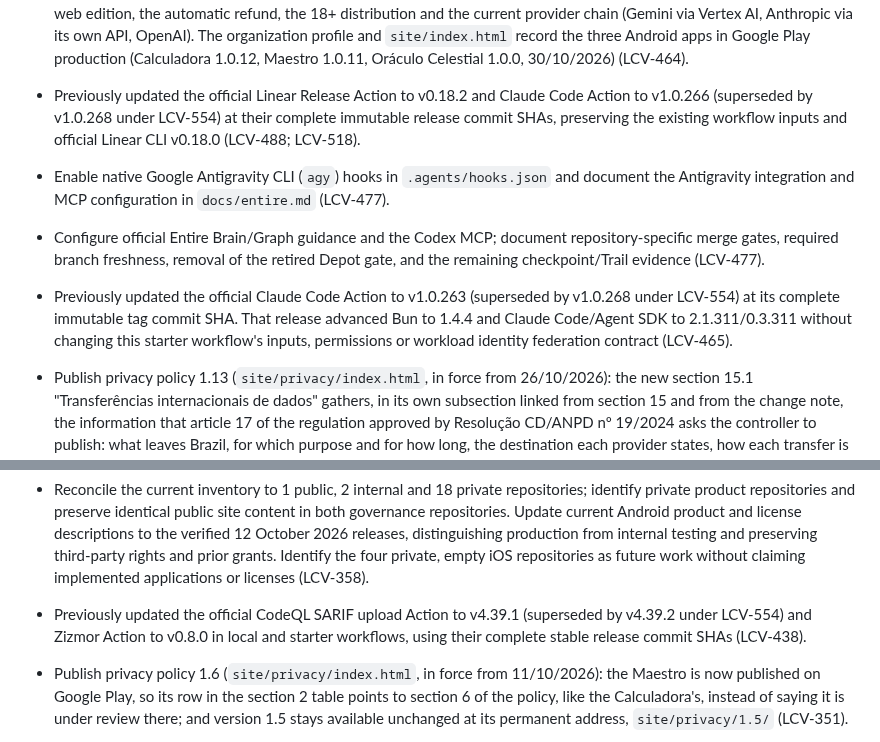
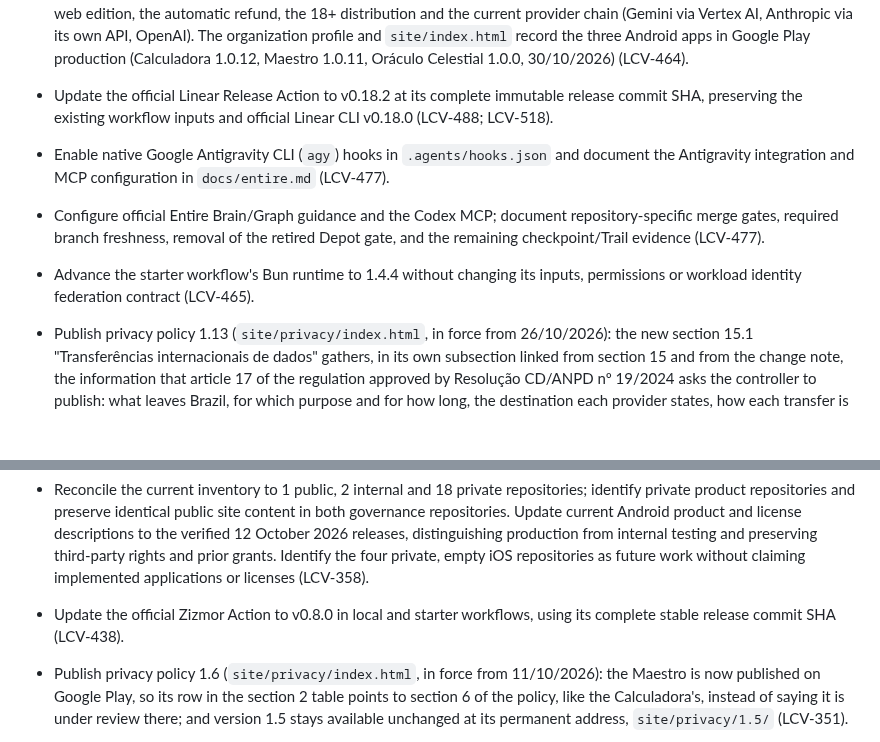
Before and after one commit to LCV-Ideas-Software/.github, a Markdown page: CHANGELOG.md, 2 parts joined by grey strips. GitHub-like rendering; blank space fills up the shorter version.

Commit message:
docs(ci): clarify active dependency update records (LCV-554)
Entire-Checkpoint: 01M6J9N5NZQGT7W9HJQXWJN1AE

```diff
--- a/CHANGELOG.md
+++ b/CHANGELOG.md
@@ -60,8 +60,7 @@ presentation rule this organization applies to text meant for people
   Google Play production (Calculadora 1.0.12, Maestro 1.0.11, Oráculo Celestial 1.0.0, 30/10/2026)
   (LCV-464).
 
-- Previously updated the official Linear Release Action to v0.18.2 and Claude Code Action
-  to v1.0.266 (superseded by v1.0.268 under LCV-554) at their complete immutable release commit SHAs, preserving the
+- Update the official Linear Release Action to v0.18.2 at its complete immutable release commit SHA, preserving the
   existing workflow inputs and official Linear CLI v0.18.0 (LCV-488; LCV-518).
 
 - Enable native Google Antigravity CLI (`agy`) hooks in `.agents/hooks.json` and
@@ -72,7 +71,7 @@ presentation rule this organization applies to text meant for people
   repository-specific merge gates, required branch freshness, removal of the
   retired Depot gate, and the remaining checkpoint/Trail evidence (LCV-477).
 
-- Previously updated the official Claude Code Action to v1.0.263 (superseded by v1.0.268 under LCV-554) at its complete immutable tag commit SHA. That release advanced Bun to 1.4.4 and Claude Code/Agent SDK to 2.1.311/0.3.311 without changing this starter workflow's inputs, permissions or workload identity federation contract (LCV-465).
+- Advance the starter workflow's Bun runtime to 1.4.4 without changing its inputs, permissions or workload identity federation contract (LCV-465).
 - Publish privacy policy 1.13 (`site/privacy/index.html`, in force from 26/10/2026): the new section 15.1 "Transferências internacionais de dados" gathers, in its own subsection linked from section 15 and from the change note, the information that article 17 of the regulation approved by Resolução CD/ANPD nº 19/2024 asks the controller to publish: what leaves Brazil, for which purpose and for how long, the destination each provider states, how each transfer is made (the ANPD standard contractual clauses in the Google Cloud Data Processing Addendum, through Google Cloud Brasil, and in the Google Play controller terms; contract execution and the data subject's request under LGPD article 33, IX, for the other providers, as decided by the operator), the roles and security measures, onward transfers, links to the clauses, the 15-day request for their full text and the right to petition the ANPD. The section 15 paragraph on transfers moves to the end of the section, lists every kind of provider and points to 15.1. Sections 7.1 and 7.2 now describe the automatic sending of the Firebase reports instead of their "coleta"; the behaviour is unchanged. Retain version 1.12 at `site/privacy/1.12/`, add it to the boundary test and regenerate the site manifest, byte-identical between `.github` and `.github-private` (LCV-466).
 - Publish privacy policy 1.12 (`site/privacy/index.html`, in force from 25/10/2026): sections 11 and 15 state that the LCV processing service for the paid features of the Oráculo Celestial Android app runs on Google Cloud in the United States (region `us-central1`), where its Cloud Firestore order records are also kept, naming the United States as the destination of that international transfer; the other sections are unchanged. Retain version 1.11 at `site/privacy/1.11/`, add it to the boundary test and regenerate the site manifest. The homepage sentence saying the Android apps keep their data on the device now adds "salvo nos recursos descritos na Política de Privacidade", so it no longer contradicts the policy (LCV-461).
 - Move the `Claude Code` starter workflow (`workflow-templates/claude.yml`) to Anthropic workload identity federation: its body is again byte-identical to the organization's canonical `claude.yml`, which exchanges the job's GitHub OIDC token for a short-lived Claude API token under the organization's Anthropic federation rule (accepting only repositories owned by `LCV-Ideas-Software`) instead of reading the `CLAUDE_CODE_OAUTH_TOKEN` secret. The workflow holds only the rule, organization, service account and workspace identifiers, no credential; the header comment and `workflow-templates/claude.properties.json` now require the Claude GitHub App and that federation rule instead of the secret (LCV-455).
@@ -101,7 +100,7 @@ presentation rule this organization applies to text meant for people
 
 - Reconcile the current inventory to 1 public, 2 internal and 18 private repositories; identify private product repositories and preserve identical public site content in both governance repositories. Update current Android product and license descriptions to the verified 12 October 2026 releases, distinguishing production from internal testing and preserving third-party rights and prior grants. Identify the four private, empty iOS repositories as future work without claiming implemented applications or licenses (LCV-358).
 
-- Previously updated the official CodeQL SARIF upload Action to v4.39.1 (superseded by v4.39.2 under LCV-554) and Zizmor Action to v0.8.0 in local and starter workflows, using their complete stable release commit SHAs (LCV-438).
+- Update the official Zizmor Action to v0.8.0 in local and starter workflows, using its complete stable release commit SHA (LCV-438).
 
 - Publish privacy policy 1.6 (`site/privacy/index.html`, in force from 11/10/2026): the Maestro is now published on Google Play, so its row in the section 2 table points to section 6 of the policy, like the Calculadora's, instead of saying it is under review there; and version 1.5 stays available unchanged at its permanent address, `site/privacy/1.5/` (LCV-351).
 - Publish privacy policy 1.5 (`site/privacy/index.html`, in force from 08/10/2026): the Calculadora's Google Play target audience is now adults only (18 and over), with Google Play's minor access restriction, as the Maestro's already was; the Yahoo privacy policy link now opens the policy itself instead of Yahoo's general legal page; and version 1.4 stays available unchanged at its permanent address, `site/privacy/1.4/` (LCV-340).
```
